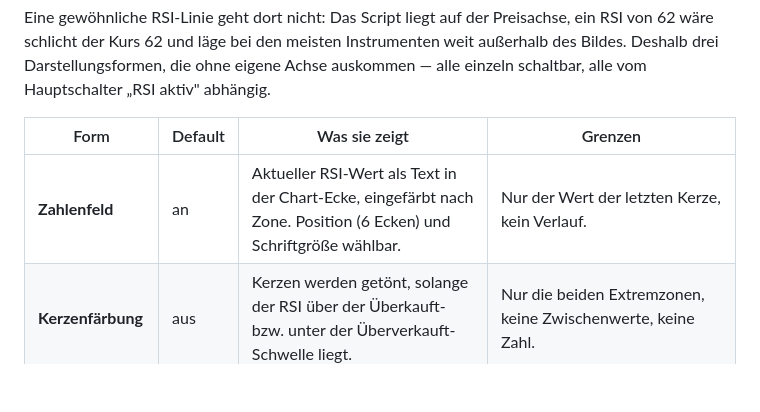
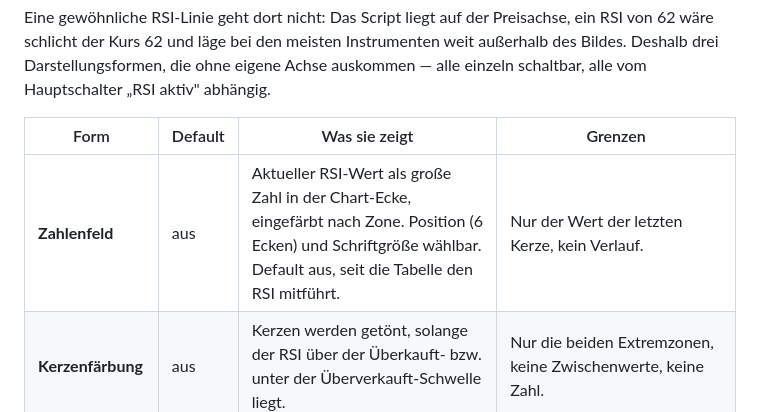
Before and after one commit to strakekine/panini-wm-2026, a Markdown page: pine/README.md, the part around the change. Drawn GitHub-style; blank space fills up the shorter version.

Commit message:
README: Zahlenfeld-Default korrigiert (aus, seit die Tabelle den RSI fuehrt)
Co-Authored-By: Claude Opus 5 <noreply@anthropic.com>
Claude-Session: https://claude.ai/code/session_01W4pJCuohkYPSezuxiFQiRj

```diff
--- a/pine/README.md
+++ b/pine/README.md
@@ -53,7 +53,7 @@ alle vom Hauptschalter „RSI aktiv" abhängig.
 
 | Form | Default | Was sie zeigt | Grenzen |
 |---|---|---|---|
-| **Zahlenfeld** | an | Aktueller RSI-Wert als Text in der Chart-Ecke, eingefärbt nach Zone. Position (6 Ecken) und Schriftgröße wählbar. | Nur der Wert der letzten Kerze, kein Verlauf. |
+| **Zahlenfeld** | aus | Aktueller RSI-Wert als große Zahl in der Chart-Ecke, eingefärbt nach Zone. Position (6 Ecken) und Schriftgröße wählbar. Default aus, seit die Tabelle den RSI mitführt. | Nur der Wert der letzten Kerze, kein Verlauf. |
 | **Kerzenfärbung** | aus | Kerzen werden getönt, solange der RSI über der Überkauft- bzw. unter der Überverkauft-Schwelle liegt. | Nur die beiden Extremzonen, keine Zwischenwerte, keine Zahl. |
 | **Gemappte Kurve** | aus | Der vollständige RSI-Verlauf, umgerechnet auf ein Preisband aus Hoch/Tief der letzten N Kerzen (Default 200), samt gemappten 70/30-Linien. | Die Höhe im Chart ist willkürlich und sagt nichts über das Kursniveau. Aussagekräftig sind nur Form und Lage zu den 70/30-Linien. |
 
```
